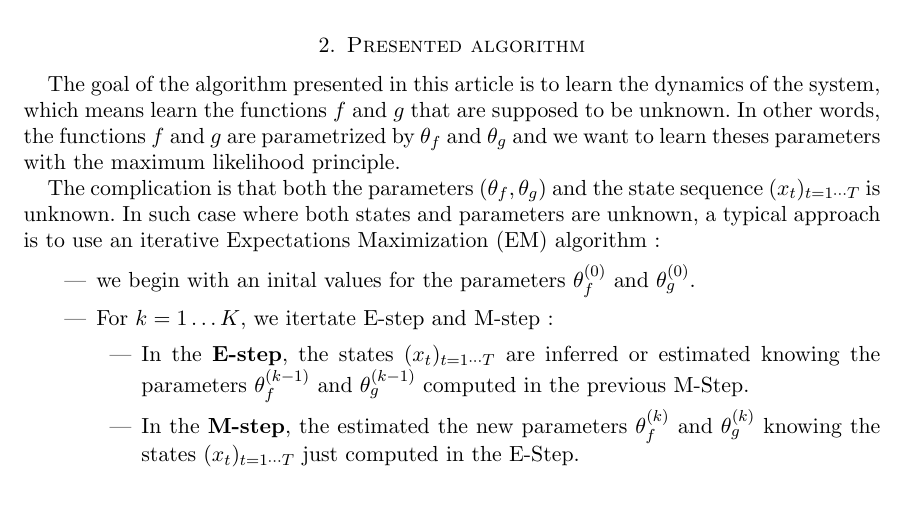
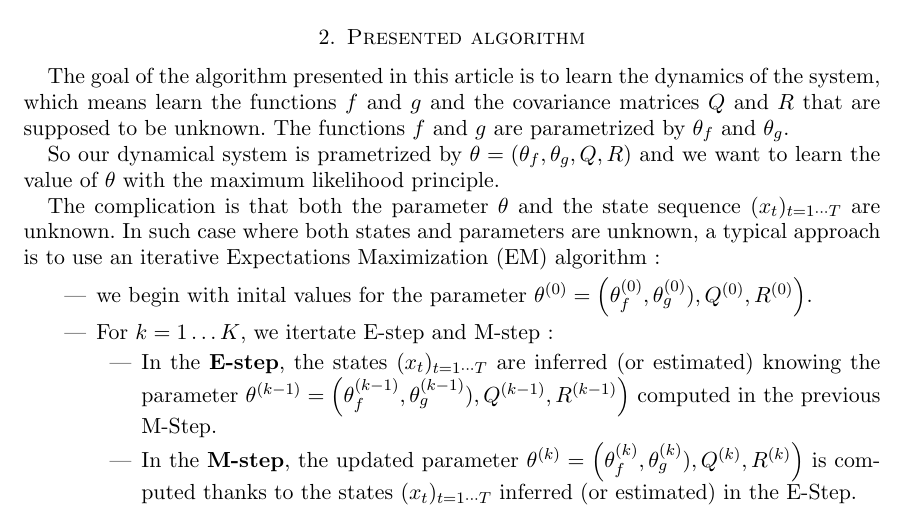
Before and after one commit to louity/state-space-model, a LaTeX paper (rapport/rapport.tex, which reads rapport/algorithm.tex): part of page 2 of 14, cut so that both start at the same text. Compiled offline with pdfLaTeX.

Commit message:
changed parameter theta defintion to include cov matrices Q and R

```diff
--- a/rapport/algorithm.tex
+++ b/rapport/algorithm.tex
@@ -1,15 +1,17 @@
 \section{Presented algorithm}
 
-The goal of the algorithm presented in this article is to learn the dynamics of the system, which means learn the functions $f$ and $g$ that are supposed to be unknown.
-In other words, the functions $f$ and $g$ are parametrized by $\theta_f$ and $\theta_g$ and we want to learn theses parameters with the maximum likelihood principle.
+The goal of the algorithm presented in this article is to learn the dynamics of the system, which means learn the functions $f$ and $g$  and the covariance matrices $Q$ and $R$ that are supposed to be unknown.
+The functions $f$ and $g$ are parametrized by $\theta_f$ and $\theta_g$.
 
-The complication is that both the parameters $(\theta_f, \theta_g)$ and the state sequence $(x_t)_{t=1 \cdots T}$ is unknown.
+So our dynamical system is prametrized by $\theta = \left(\theta_f, \theta_g, Q, R \right)$ and we want to learn the value of $\theta$ with the maximum likelihood principle.
+
+The complication is that both the parameter $\theta$ and the state sequence $(x_t)_{t=1 \cdots T}$ are unknown.
 In such case where both states and parameters are unknown, a typical approach is to use an iterative Expectations Maximization (EM) algorithm:
 \begin{itemize}
-  \item we begin with an inital values for the parameters $\theta_f^{(0)}$ and $\theta_g^{(0)}$.
+  \item we begin with inital values for the parameter $\theta^{(0)} = \left( \theta_f^{(0)}, \theta_g^{(0)}), Q^{(0)}, R^{(0)} \right)$.
 \item For $k=1 \ldots K$, we itertate E-step and M-step:
   \begin{itemize}
-    \item In the \textbf{E-step}, the states $(x_t)_{t=1 \cdots T}$ are inferred or estimated knowing the parameters $\theta_f^{(k-1)}$ and $\theta_g^{(k-1)}$ computed in the previous M-Step.
-    \item In the \textbf{M-step}, the estimated the new parameters $\theta_f^{(k)}$ and $\theta_g^{(k)}$ knowing the states $(x_t)_{t=1 \cdots T}$ just computed in the E-Step.
+    \item In the \textbf{E-step}, the states $(x_t)_{t=1 \cdots T}$ are inferred (or estimated) knowing the parameter $\theta^{(k-1)} = \left( \theta_f^{(k-1)}, \theta_g^{(k-1)}), Q^{(k-1)}, R^{(k-1)} \right)$ computed in the previous M-Step.
+    \item In the \textbf{M-step}, the updated parameter $\theta^{(k)} = \left( \theta_f^{(k)}, \theta_g^{(k)}), Q^{(k)}, R^{(k)} \right)$ is computed thanks to the states $(x_t)_{t=1 \cdots T}$ inferred (or estimated) in the E-Step.
   \end{itemize}
 \end{itemize}
```
